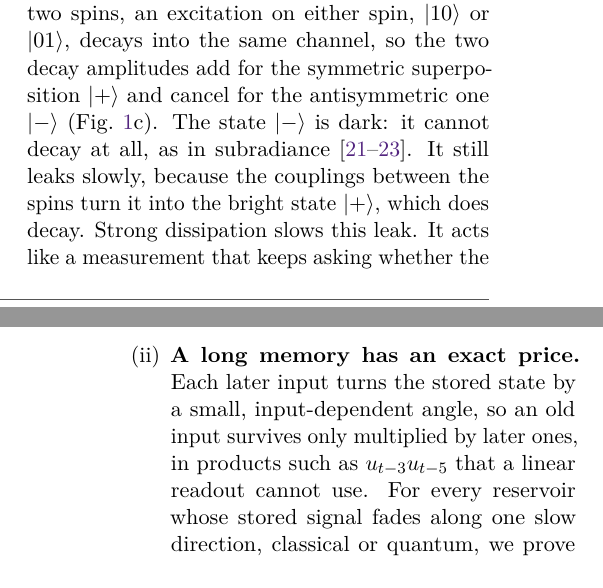
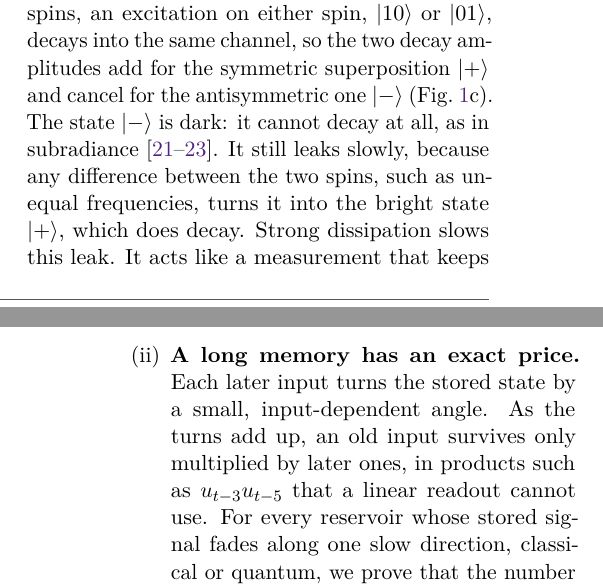
Before and after one commit to eybmits/what-a-dissipative-quantum-system-remembers, a LaTeX document (paper_v2/dissipation_qrc.tex, which reads paper_v2/sections/intro.tex): two parts of the columns of pages 1 and 3 of 20, joined at a grey line, cut so that both start at the same text. Compiled offline with pdfLaTeX.

Commit message:
Correct the two-spin leak sentence in the introduction
For two spins only a difference between them, such as unequal frequencies,
turns the dark state into the bright state. The introduction now says so,
describes Sannia et al. once, and again says that old inputs end up in
products as the turns add up.

```diff
--- a/paper_v2/sections/intro.tex
+++ b/paper_v2/sections/intro.tex
@@ -37,8 +37,8 @@ even compute with quantum states~\cite{Poyatos1996,Verstraete2009,Pastawski2011,
 the decay paths interfere. For two spins, an excitation on either spin, $|10\rangle$ or $|01\rangle$, decays into the
 same channel, so the two decay amplitudes add for the symmetric superposition $|{+}\rangle$ and cancel for the
 antisymmetric one $|{-}\rangle$ (Fig.~\ref{fig:concept}c). The state $|{-}\rangle$ is dark: it cannot decay at all, as
-in subradiance~\cite{Dicke1954,AsenjoGarcia2017,Facchinetti2016}. It still leaks slowly, because the couplings between
-the spins turn it into the bright state $|{+}\rangle$, which does decay. Strong dissipation slows this leak. It acts
+in subradiance~\cite{Dicke1954,AsenjoGarcia2017,Facchinetti2016}. It still leaks slowly, because any difference between
+the two spins, such as unequal frequencies, turns it into the bright state $|{+}\rangle$, which does decay. Strong dissipation slows this leak. It acts
 like a measurement that keeps asking whether the spins have emitted, and every answer ``no'' returns them to the dark
 state. This is the quantum Zeno effect~\cite{FacchiPascazio2002,Zanardi2014,Burgarth2019,Reiter2012}: the stronger the
 dissipation, the slower the leak (Fig.~\ref{fig:concept}c, inset).
@@ -58,8 +58,8 @@ operators a design variable for memory (Fig.~\ref{fig:concept}):
   loss grows, while spins that share one channel forget more slowly. The Zeno effect turns loss into protection, and
   the memory lives in coherences between dark states.
 \item \textbf{A long memory has an exact price.} Each later input turns the stored state by a small, input-dependent
-  angle, so an old input survives only multiplied by later ones, in products such as $u_{t-3}u_{t-5}$ that a linear
-  readout cannot use. For every reservoir whose stored signal fades along one slow direction, classical or quantum, we
+  angle. As the turns add up, an old input survives only multiplied by later ones, in products such as
+  $u_{t-3}u_{t-5}$ that a linear readout cannot use. For every reservoir whose stored signal fades along one slow direction, classical or quantum, we
   prove that the number of inputs mixed into a memory is exponentially distributed, with mean equal to how strongly
   one input turns the stored state times how long the memory lasts (Appendix~\ref{app:law}), and we certify the
   three-spin limits by interval arithmetic (Appendix~\ref{app:spins}). An input that weakens as the memory grows
```
Also changed, not shown: paper_v2/dissipation_qrc.pdf, paper_v2/sections/intro.tex (2 more changed lines).
